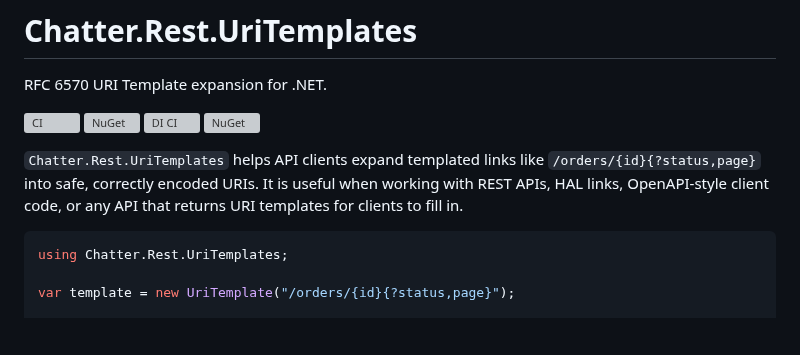
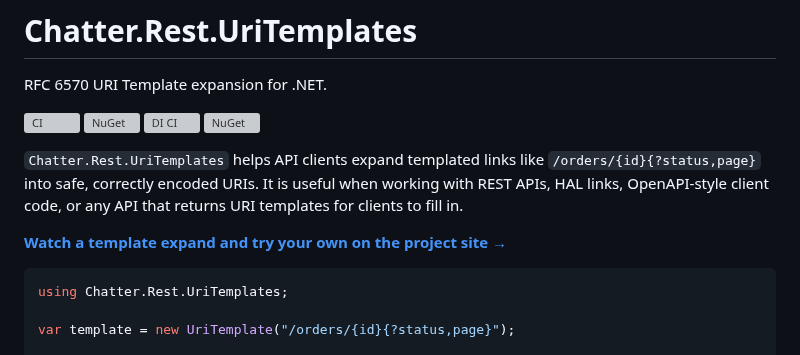
Before and after one commit to brenpike/Chatter.Rest.UriTemplates, a Markdown page: README.md, the part around the change. Rendered like a GitHub page; blank space fills up the shorter version; grey boxes are pictures that could not be loaded.

Commit message:
docs: link the project site from README
Co-Authored-By: Claude Opus 5.5 <noreply@anthropic.com>
Claude-Session: https://claude.ai/code/session_01X8MgKmx5LJLjF6uUdWmgyx

````diff
--- a/README.md
+++ b/README.md
@@ -11,6 +11,8 @@ RFC 6570 URI Template expansion for .NET.
 `/orders/{id}{?status,page}` into safe, correctly encoded URIs. It is useful
 when working with REST APIs, HAL links, OpenAPI-style client code, or any API
 that returns URI templates for clients to fill in.
+
+**[Watch a template expand and try your own on the project site →](https://brenpike.github.io/Chatter.Rest.UriTemplates/)**
 
 ```csharp
 using Chatter.Rest.UriTemplates;
````
